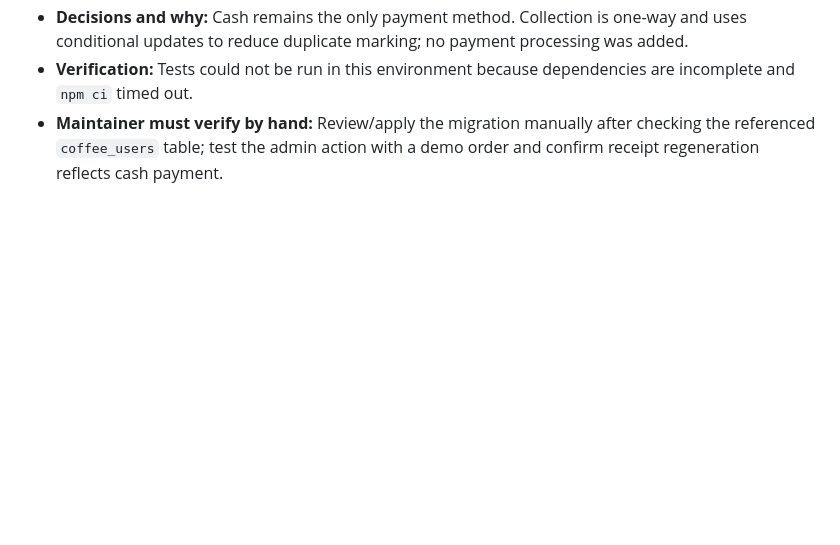
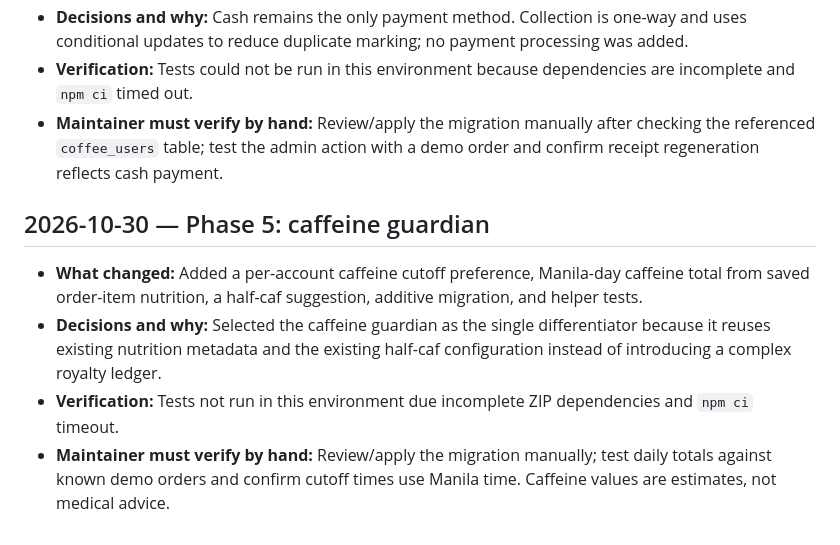
Before and after one commit to SAKMAL08-maker/coffee-website, a Markdown page: docs/ai-logs/CHANGELOG-AI.md, the part around the change. Drawn GitHub-style; blank space fills up the shorter version.

Commit message:
docs: log caffeine guardian implementation

```diff
--- a/docs/ai-logs/CHANGELOG-AI.md
+++ b/docs/ai-logs/CHANGELOG-AI.md
@@ -27,3 +27,10 @@
 - **Decisions and why:** Cash remains the only payment method. Collection is one-way and uses conditional updates to reduce duplicate marking; no payment processing was added.
 - **Verification:** Tests could not be run in this environment because dependencies are incomplete and `npm ci` timed out.
 - **Maintainer must verify by hand:** Review/apply the migration manually after checking the referenced `coffee_users` table; test the admin action with a demo order and confirm receipt regeneration reflects cash payment.
+
+## 2026-10-30 — Phase 5: caffeine guardian
+
+- **What changed:** Added a per-account caffeine cutoff preference, Manila-day caffeine total from saved order-item nutrition, a half-caf suggestion, additive migration, and helper tests.
+- **Decisions and why:** Selected the caffeine guardian as the single differentiator because it reuses existing nutrition metadata and the existing half-caf configuration instead of introducing a complex royalty ledger.
+- **Verification:** Tests not run in this environment due incomplete ZIP dependencies and `npm ci` timeout.
+- **Maintainer must verify by hand:** Review/apply the migration manually; test daily totals against known demo orders and confirm cutoff times use Manila time. Caffeine values are estimates, not medical advice.
```
